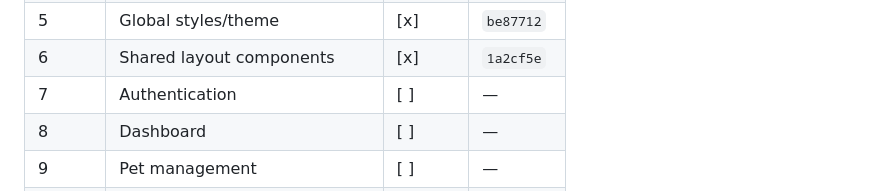
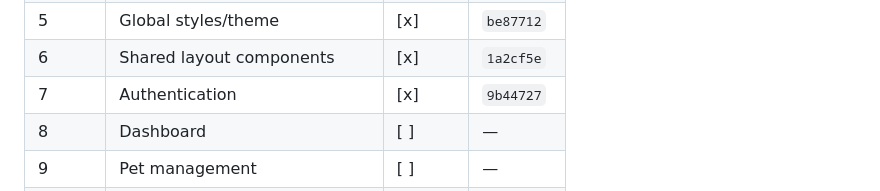
Before and after one commit to TheMahek/FamiPet, a Markdown page: docs/migration.md, the part around the change. Rendered like a GitHub page.

Commit message:
docs(migration): mark phase 07 complete

```diff
--- a/docs/migration.md
+++ b/docs/migration.md
@@ -182,7 +182,7 @@ tree verified.
 | 4     | Routing migration              | [x]    | `c5f23f3`    |
 | 5     | Global styles/theme            | [x]    | `be87712`   |
 | 6     | Shared layout components       | [x]    | `1a2cf5e`   |
-| 7     | Authentication                 | [ ]    | —            |
+| 7     | Authentication                 | [x]    | `9b44727`    |
 | 8     | Dashboard                      | [ ]    | —            |
 | 9     | Pet management                 | [ ]    | —            |
 | 10    | Health                         | [ ]    | —            |
```
